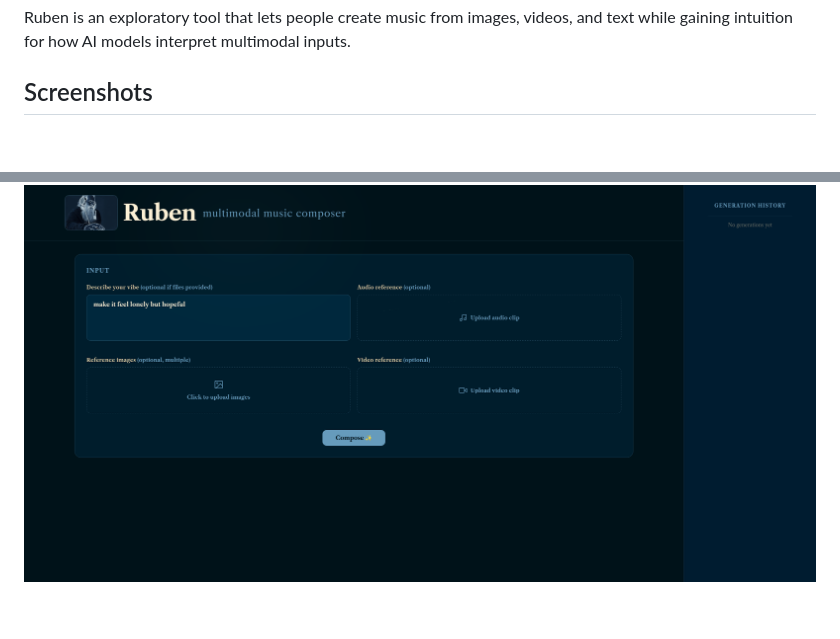
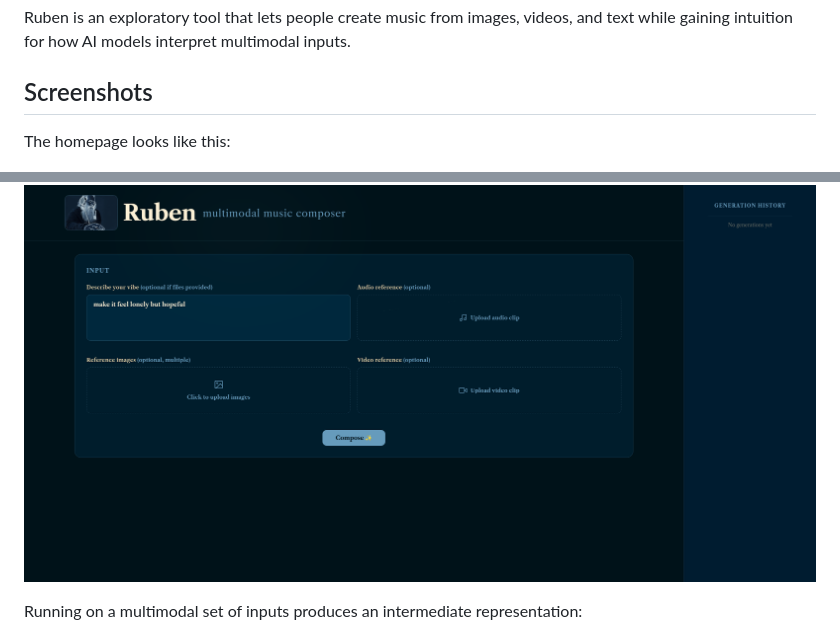
Before and after one commit to edavidk7/hacknation26, a Markdown page: README.md, 2 parts joined by grey strips. Rendered like a GitHub page; blank space fills up the shorter version.

```diff
--- a/README.md
+++ b/README.md
@@ -3,8 +3,11 @@
 Ruben is an exploratory tool that lets people create music from images, videos, and text while gaining intuition for how AI models interpret multimodal inputs.
 
 ## Screenshots
+The homepage looks like this:
 
 ![Input page](screenshots/ruben_page.png)
+
+Running on a multimodal set of inputs produces an intermediate representation:
 
 ![Sonic Blueprint editor](screenshots/ruben_sonic_blueprint.png)
 
```
Also changed, not shown: other parts of README.md (+7 -7 lines).
